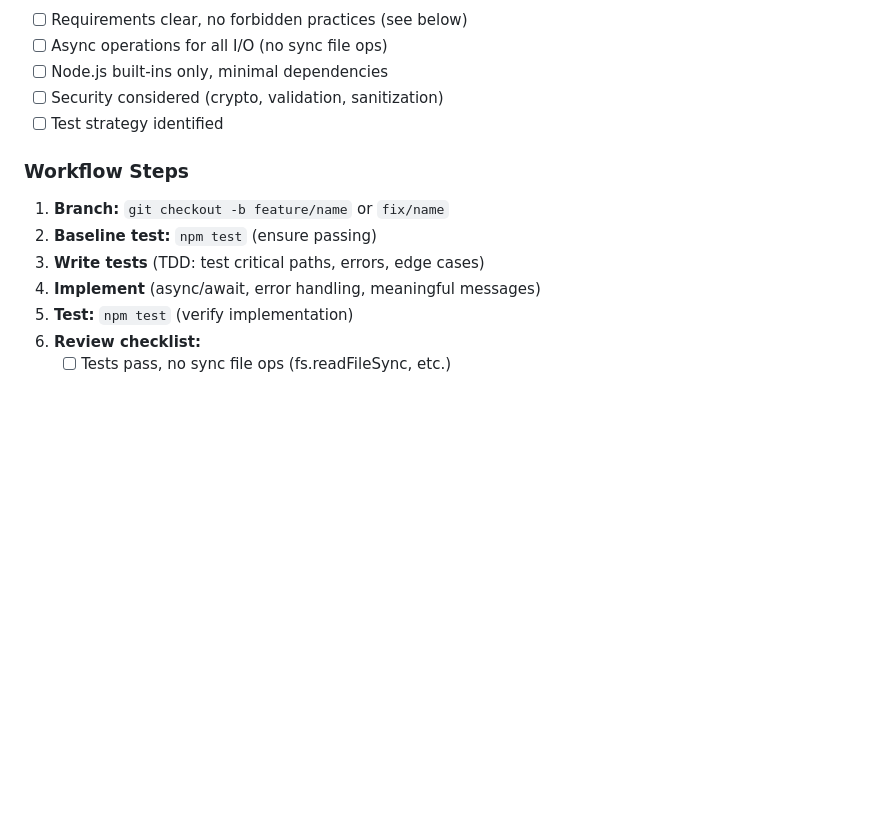
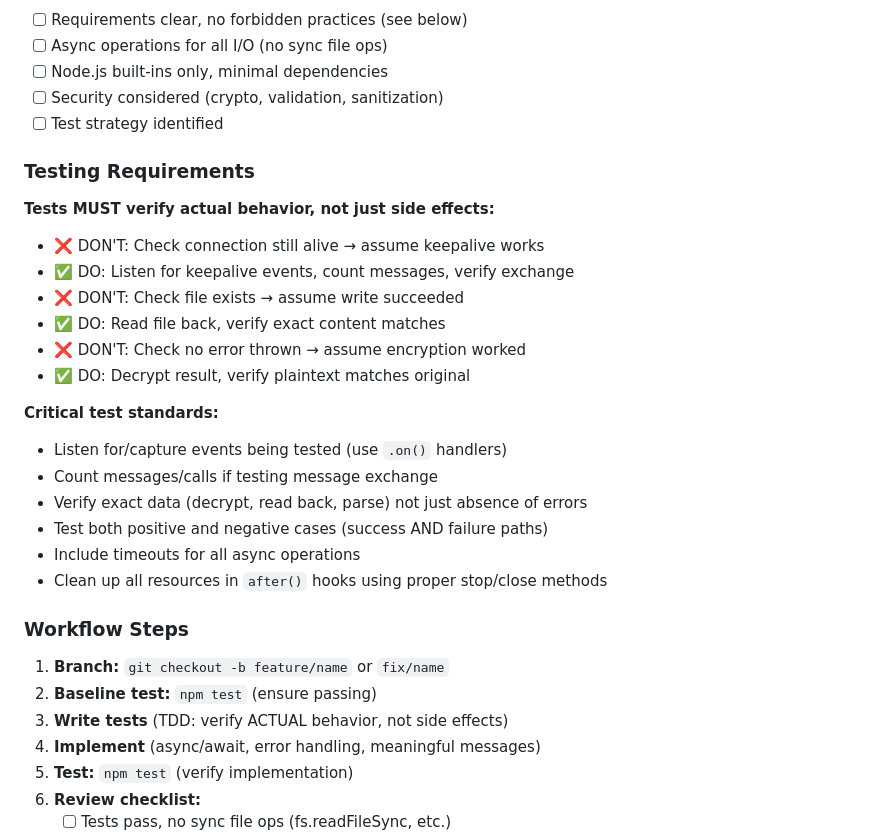
Before and after one commit to denisps/homechannel, a Markdown page: .github/copilot-instructions.md, the part around the change. Drawn GitHub-style; blank space fills up the shorter version.

Commit message:
docs: add strict testing requirements to copilot instructions
- Require tests to verify actual behavior, not just side effects
- Mandate listening for events and counting messages in tests
- Add examples of weak vs. strong test patterns
- Emphasize verifying exact data (decrypt, read back, parse)
- Require both positive and negative test cases
- Ensure proper resource cleanup using stop/close methods

```diff
--- a/.github/copilot-instructions.md
+++ b/.github/copilot-instructions.md
@@ -80,11 +80,29 @@ Minimal-dependency WebRTC datachannel solution for remote home access. Pure Java
 - [ ] Security considered (crypto, validation, sanitization)
 - [ ] Test strategy identified
 
+### Testing Requirements
+
+**Tests MUST verify actual behavior, not just side effects:**
+- ❌ DON'T: Check connection still alive → assume keepalive works
+- ✅ DO: Listen for keepalive events, count messages, verify exchange
+- ❌ DON'T: Check file exists → assume write succeeded
+- ✅ DO: Read file back, verify exact content matches
+- ❌ DON'T: Check no error thrown → assume encryption worked
+- ✅ DO: Decrypt result, verify plaintext matches original
+
+**Critical test standards:**
+- Listen for/capture events being tested (use `.on()` handlers)
+- Count messages/calls if testing message exchange
+- Verify exact data (decrypt, read back, parse) not just absence of errors
+- Test both positive and negative cases (success AND failure paths)
+- Include timeouts for all async operations
+- Clean up all resources in `after()` hooks using proper stop/close methods
+
 ### Workflow Steps
 
 1. **Branch:** `git checkout -b feature/name` or `fix/name`
 2. **Baseline test:** `npm test` (ensure passing)
-3. **Write tests** (TDD: test critical paths, errors, edge cases)
+3. **Write tests** (TDD: verify ACTUAL behavior, not side effects)
 4. **Implement** (async/await, error handling, meaningful messages)
 5. **Test:** `npm test` (verify implementation)
 6. **Review checklist:**
```
